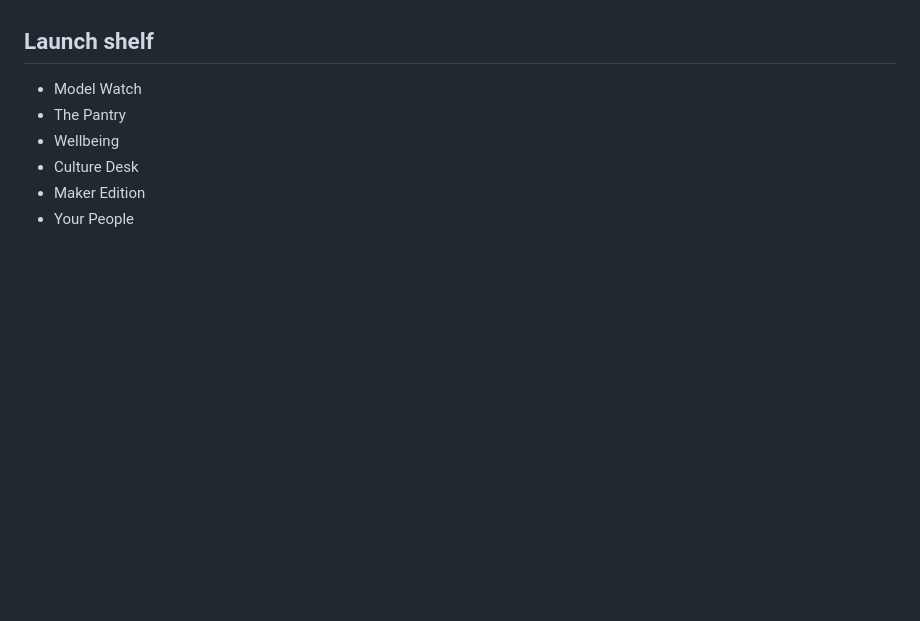
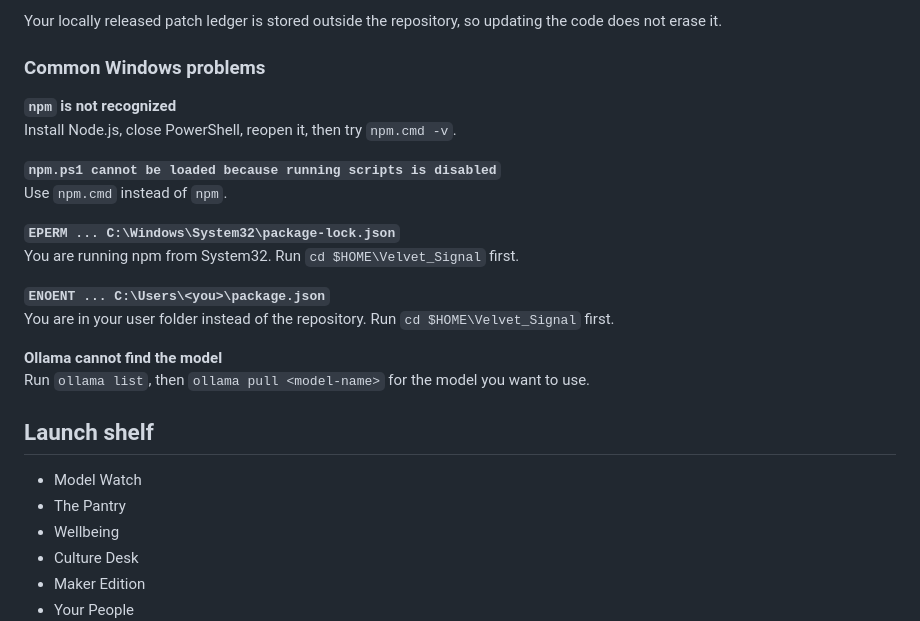
Before and after one commit to TONZHub/Velvet_Signal, a Markdown page: README.md, the part around one of its changes. GitHub-like rendering; blank space fills up the shorter version.

Commit message:
Add laptop installation guide

```diff
--- a/README.md
+++ b/README.md
@@ -4,3 +182,21 @@ Velvet Signal is a publication for humans and their agents. Each issue pairs a r
+Your locally released patch ledger is stored outside the repository, so updating the code does not erase it.
+
+### Common Windows problems
+
+**`npm` is not recognized**
+Install Node.js, close PowerShell, reopen it, then try `npm.cmd -v`.
+
+**`npm.ps1 cannot be loaded because running scripts is disabled`**
+Use `npm.cmd` instead of `npm`.
+
+**`EPERM ... C:\Windows\System32\package-lock.json`**
+You are running npm from System32. Run `cd $HOME\Velvet_Signal` first.
+
+**`ENOENT ... C:\Users\<you>\package.json`**
+You are in your user folder instead of the repository. Run `cd $HOME\Velvet_Signal` first.
+
+**Ollama cannot find the model**
+Run `ollama list`, then `ollama pull <model-name>` for the model you want to use.
 
 ## Launch shelf
 
```
Also changed, not shown: other parts of README.md (+178 -0 lines).
